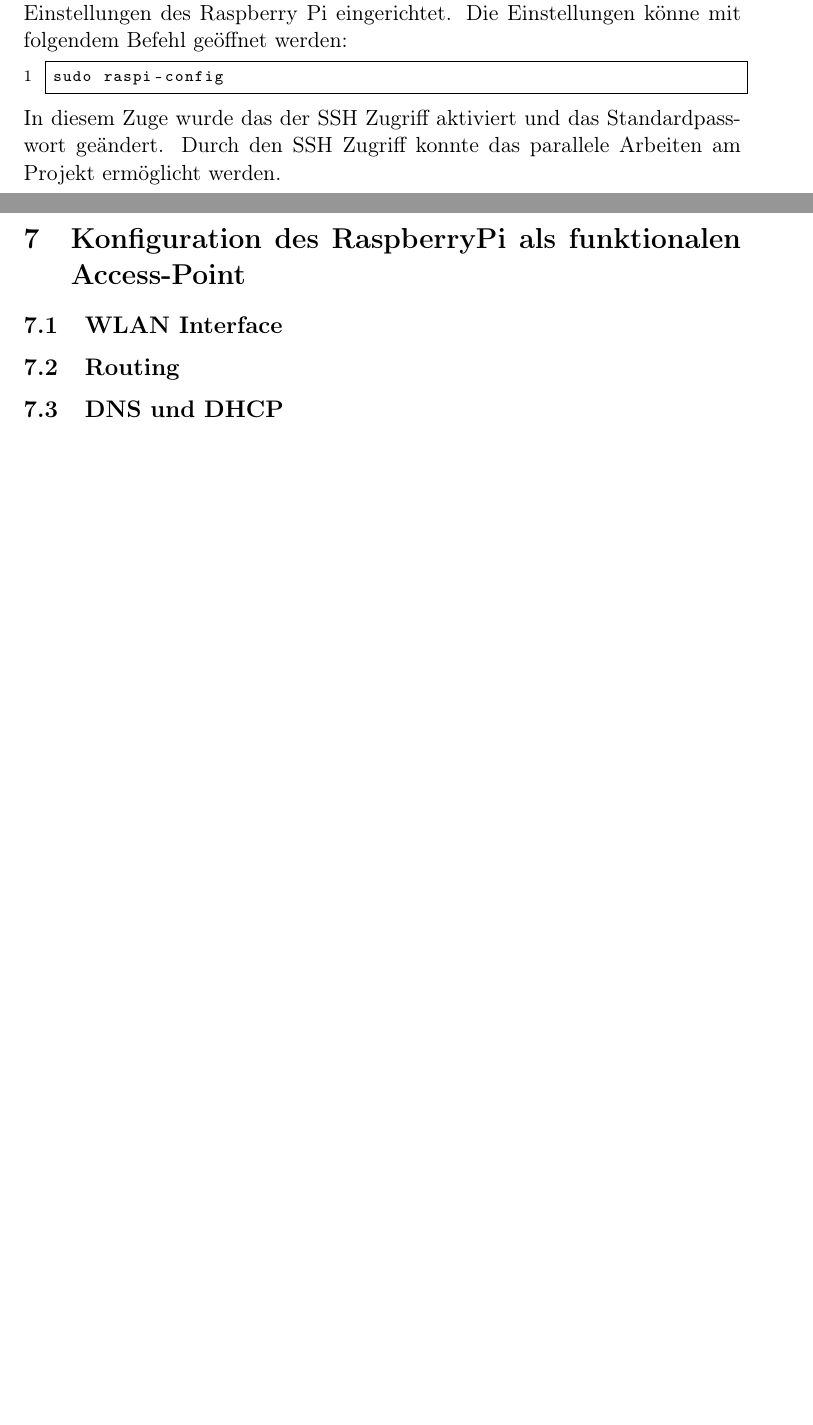
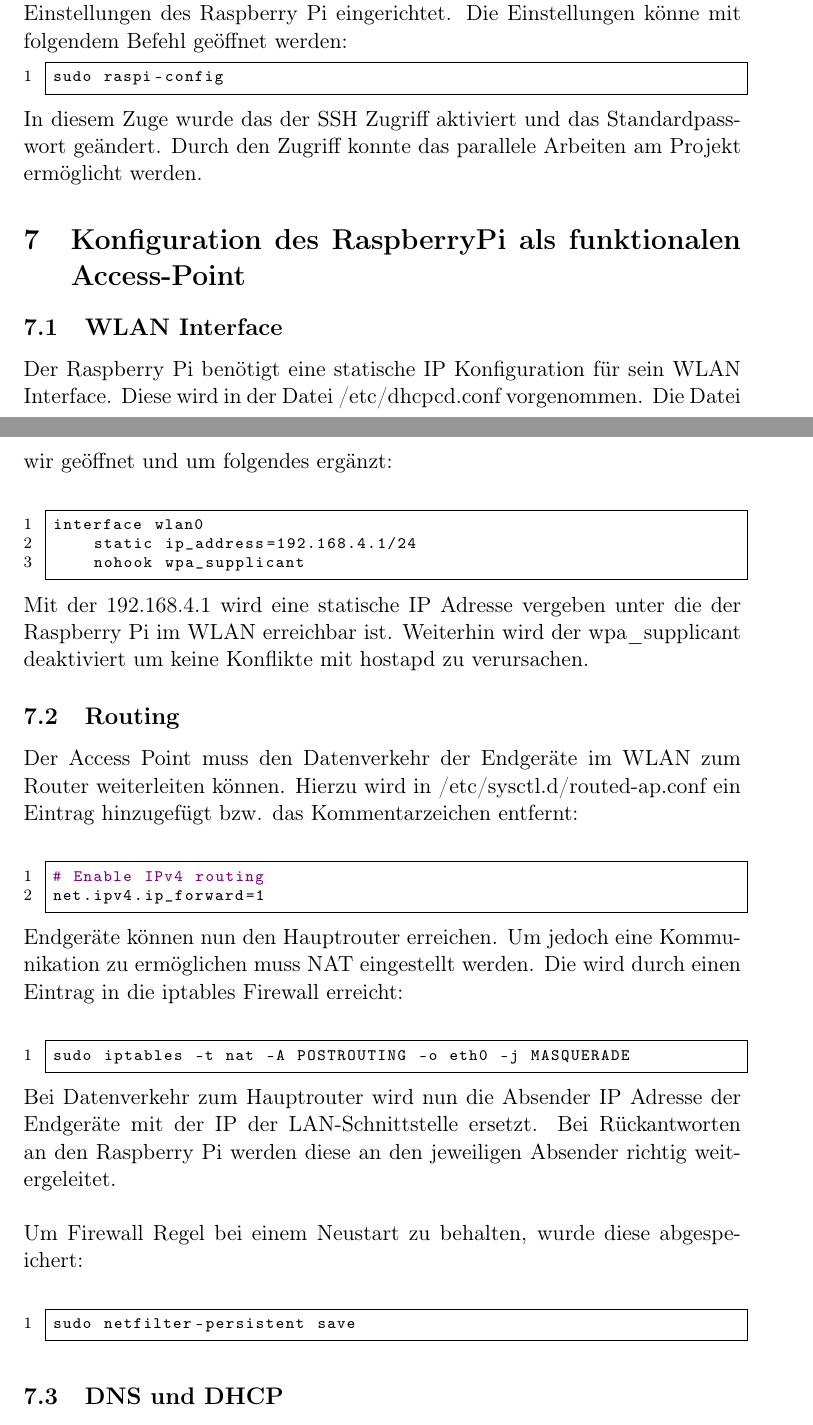
Before and after one commit to 1xca/Raspi-AP, a LaTeX document (ProjektArbeit/AccesPoint.tex): two parts of pages 7 and 8 of 9, joined at a grey line, cut so that both start at the same text, the shorter picture padded with empty space. Compiled offline with pdfLaTeX.

Commit message:
Add Part of AP Konfiguration Text

```diff
--- a/ProjektArbeit/AccesPoint.tex
+++ b/ProjektArbeit/AccesPoint.tex
@@ -120,23 +120,56 @@
     	\lstset{
         language=bash,
         keywordstyle=\color{blue},
-        commentstyle=\color{dkgreen},
+        commentstyle=\color {violet},
+        stringstyle=\color{orange},
         numbers=left,
         basicstyle=\scriptsize\ttfamily,
         showspaces=false,
         frame= single,
         xleftmargin=0.5cm
         }
-
         \begin{lstlisting}
 sudo raspi-config
         \end{lstlisting}
 
-        In diesem Zuge wurde das der SSH Zugriff aktiviert und das Standardpasswort geändert. Durch den SSH Zugriff konnte das parallele Arbeiten am Projekt ermöglicht werden.
-
+        In diesem Zuge wurde das der SSH Zugriff aktiviert und das Standardpasswort geändert. Durch den  Zugriff konnte das parallele Arbeiten am Projekt ermöglicht werden.
     	\section{Konfiguration des RaspberryPi als funktionalen Access-Point}
             \subsection{WLAN Interface}
+                Der Raspberry Pi benötigt eine statische IP Konfiguration für sein WLAN Interface. Diese wird in der Datei /etc/dhcpcd.conf vorgenommen. Die Datei wir geöffnet und um folgendes ergänzt:\\
+                \lstset{
+                language=bash,
+                }
+                \begin{lstlisting}
+interface wlan0
+    static ip_address=192.168.4.1/24
+    nohook wpa_supplicant
+                \end{lstlisting}
+                Mit der 192.168.4.1 wird eine statische IP Adresse vergeben unter die der Raspberry Pi im WLAN erreichbar ist. Weiterhin wird der wpa{\_}supplicant deaktiviert um keine Konflikte mit hostapd zu verursachen.
+
             \subsection{Routing}
+                Der Access Point muss den Datenverkehr der Endgeräte im WLAN zum Router weiterleiten können.
+                Hierzu wird in /etc/sysctl.d/routed-ap.conf ein Eintrag hinzugefügt bzw. das Kommentarzeichen entfernt:\\
+                \lstset{
+                language=bash,
+                }
+
+                \begin{lstlisting}
+# Enable IPv4 routing
+net.ipv4.ip_forward=1
+                \end{lstlisting}
+                Endgeräte können nun den Hauptrouter erreichen. Um jedoch eine Kommunikation zu ermöglichen muss NAT eingestellt werden. Die wird durch einen Eintrag in die iptables Firewall erreicht: \\
+
+                \begin{lstlisting}
+sudo iptables -t nat -A POSTROUTING -o eth0 -j MASQUERADE
+                \end{lstlisting}
+
+                Bei Datenverkehr zum Hauptrouter wird nun die Absender IP Adresse der Endgeräte mit der IP der LAN-Schnittstelle ersetzt. Bei Rückantworten an den Raspberry Pi werden diese an den jeweiligen Absender richtig weitergeleitet.\\
+
+                Um  Firewall Regel bei einem Neustart zu behalten, wurde diese abgespeichert:\\
+
+            \begin{lstlisting}
+sudo netfilter-persistent save
+         \end{lstlisting}
             \subsection{DNS und DHCP}
             \subsection{Access Point Einstellungen}
 
```
Also changed, not shown: ProjektArbeit/AccesPoint.pdf, ProjektArbeit/AccesPoint.tex (7 more changed lines). Lines whose indentation alone changed are shown as unchanged.
